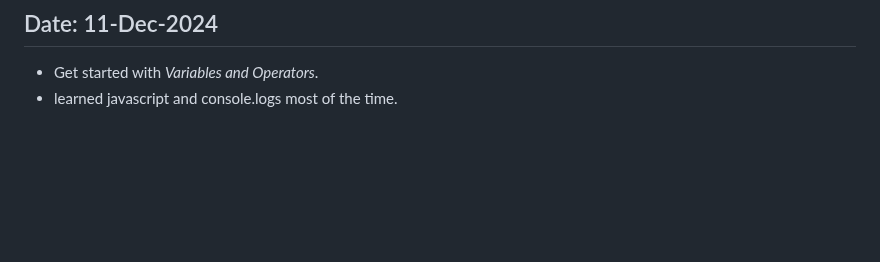
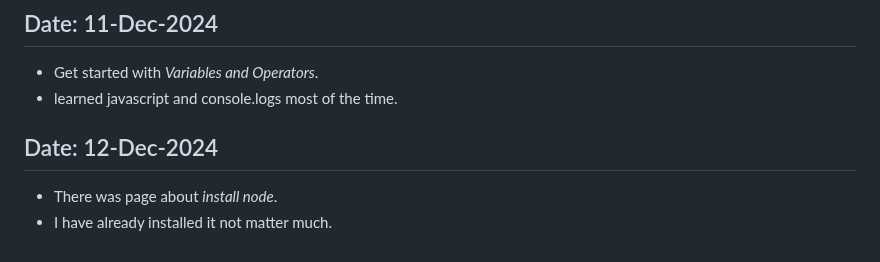
Before and after one commit to Devanshukoli/my-odinproject-journey, a Markdown page: log.md, the part around the change. Rendered like a GitHub page; blank space fills up the shorter version.

Commit message:
install node
Installed nodejs.

```diff
--- a/log.md
+++ b/log.md
@@ -89,3 +89,7 @@
 ## Date: 11-Dec-2024
 - Get started with *Variables and Operators*.
 - learned javascript and console.logs most of the time.
+
+## Date: 12-Dec-2024
+- There was page about *install node*.
+- I have already installed it not matter much.
```
